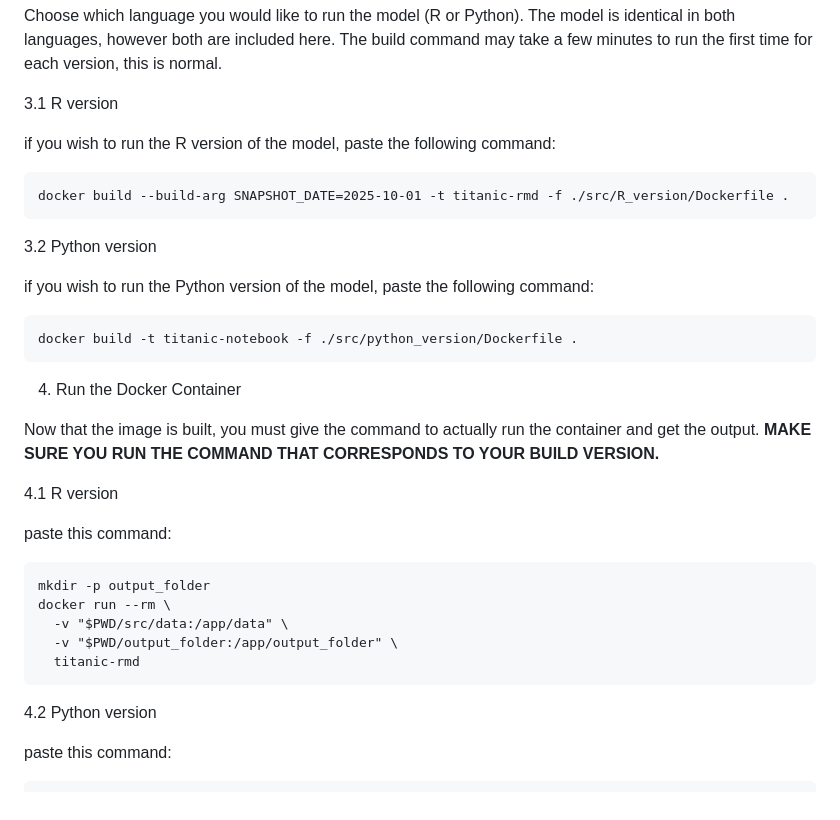
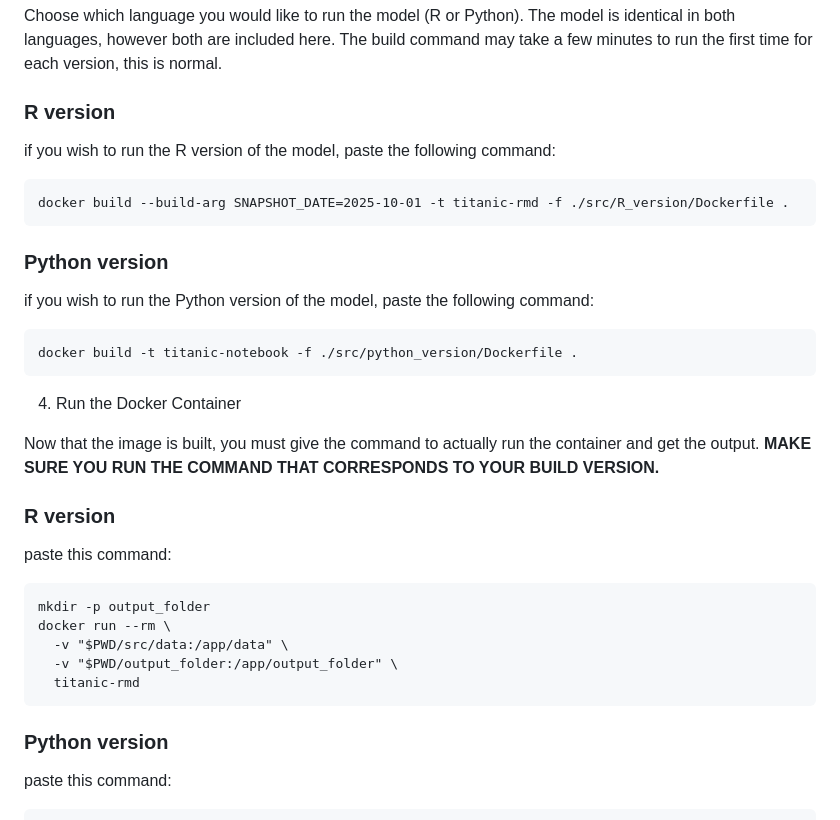
Before and after one commit to Ben-Maisel/MLDS-Titanic-Survival-Model, a Markdown page: README.md, the part around the change. Rendered like a GitHub page.

Commit message:
fixed trees in readme

````diff
--- a/README.md
+++ b/README.md
@@ -86,13 +86,13 @@ You must start by building the Docker Image. Make sure that your working directo
 
 Choose which language you would like to run the model (R or Python). The model is identical in both languages, however both are included here. The build command may take a few minutes to run the first time for each version, this is normal.
 
-3.1 R version
+### R version
 
 if you wish to run the R version of the model, paste the following command:
 ```
 docker build --build-arg SNAPSHOT_DATE=2025-10-01 -t titanic-rmd -f ./src/R_version/Dockerfile .
 ```
-3.2 Python version
+ ### Python version
 
 if you wish to run the Python version of the model, paste the following command:
 ```
@@ -103,7 +103,7 @@ docker build -t titanic-notebook -f ./src/python_version/Dockerfile .
 
 Now that the image is built, you must give the command to actually run the container and get the output. **MAKE SURE YOU RUN THE COMMAND THAT CORRESPONDS TO YOUR BUILD VERSION.**
 
-4.1 R version
+### R version
 
 paste this command:
 ```
@@ -114,7 +114,7 @@ docker run --rm \
   titanic-rmd
 ```
 
-4.2 Python version
+### Python version
 
 paste this command:
 ```
````
